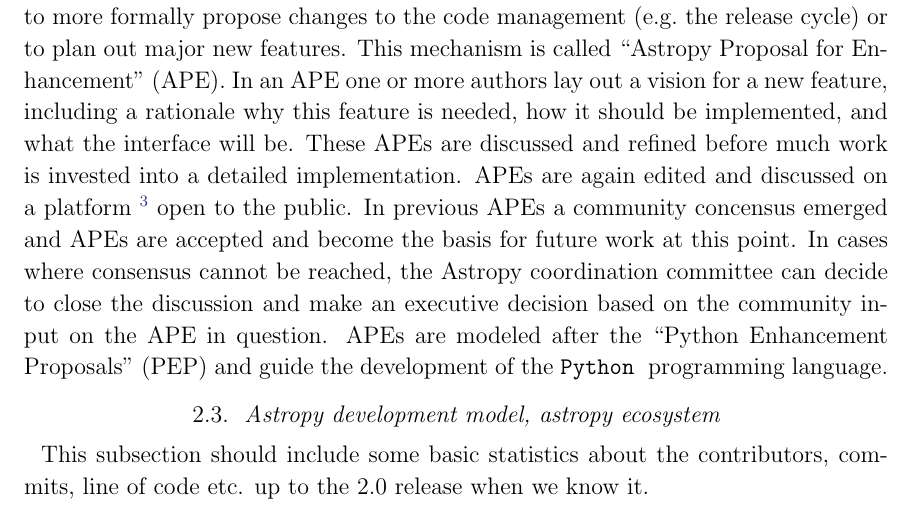
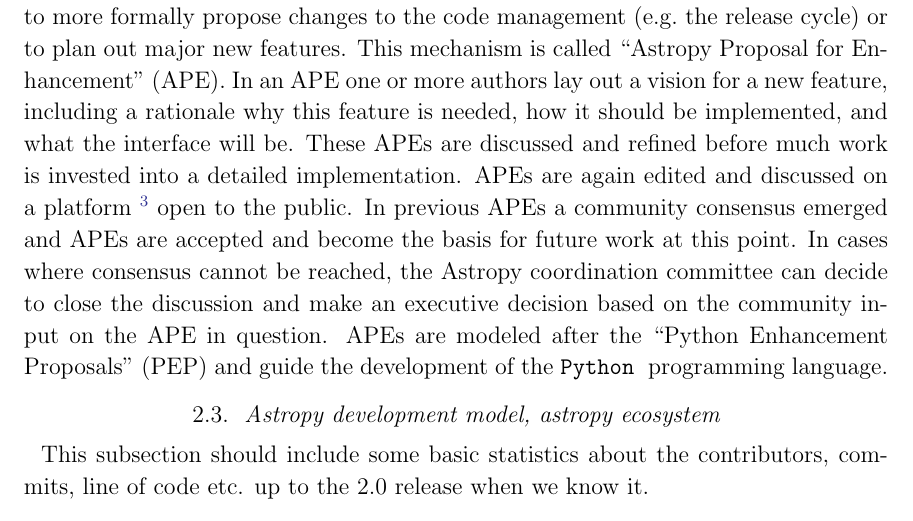
Before and after one commit to astropy/astropy-v2.0-paper, a LaTeX paper (main.tex): part of page 4 of 17, cut so that both start at the same text. Compiled offline with pdfLaTeX.

Commit message:
typo fix

```diff
--- a/main.tex
+++ b/main.tex
@@ -192,7 +192,7 @@
 be. These APEs are discussed and refined before much work is invested
 into a detailed implementation. APEs are again edited and discussed on
 a platform \footnote{\url{https://github.com/astropy/astropy-APEs}}
-open to the public. In previous APEs a community concensus emerged and
+open to the public. In previous APEs a community consensus emerged and
 APEs are accepted and become the basis for future work at this
 point. In cases where consensus cannot be reached, the
 \astropy coordination committee can decide to close the discussion and
```
